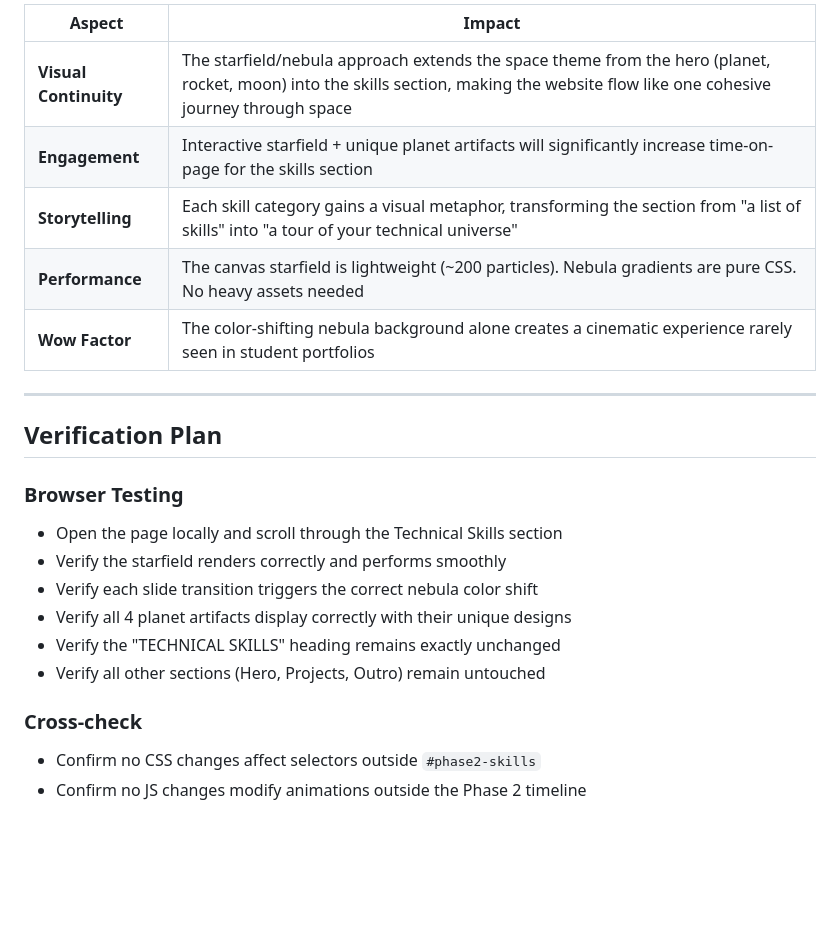
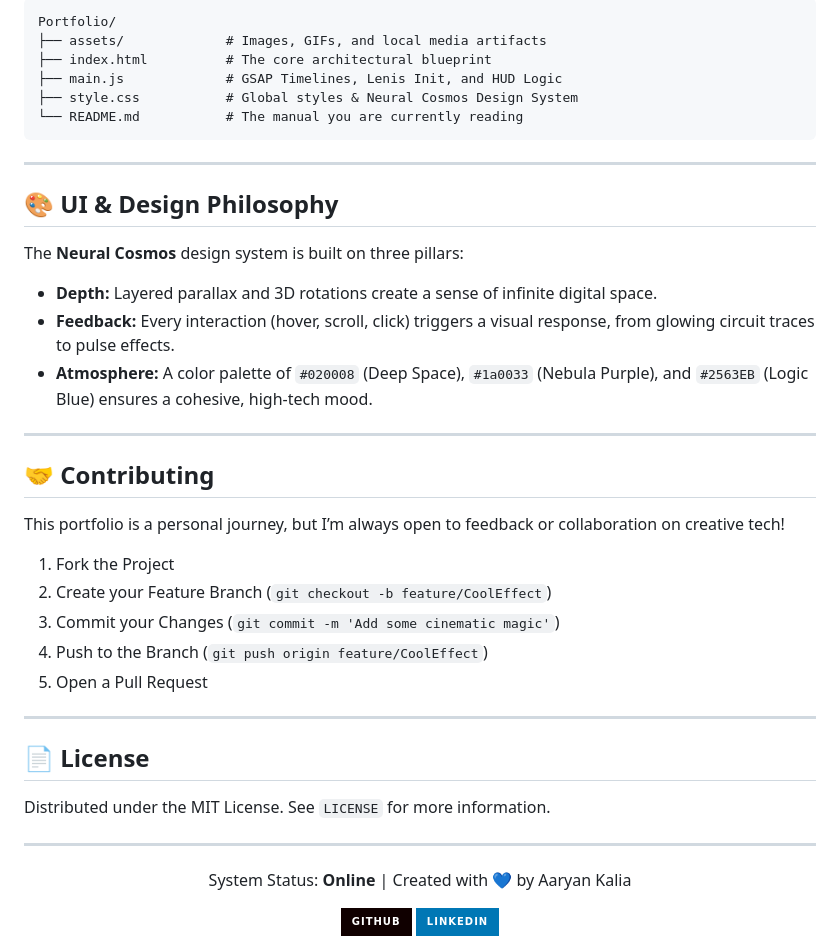
Before and after one commit to Aar2284/My_Portfolio, a Markdown page: README.md, the part around one of its changes. Drawn GitHub-style; badges without logos; blank space fills up the shorter version.

````diff
--- a/README.md
+++ b/README.md
@@ -105,24 +72,48 @@ The vibe is a clean dark cyber/space aesthetic, but the background feels **flat
 
-| Aspect | Impact |
-|--------|--------|
-| **Visual Continuity** | The starfield/nebula approach extends the space theme from the hero (planet, rocket, moon) into the skills section, making the website flow like one cohesive journey through space |
-| **Engagement** | Interactive starfield + unique planet artifacts will significantly increase time-on-page for the skills section |
-| **Storytelling** | Each skill category gains a visual metaphor, transforming the section from "a list of skills" into "a tour of your technical universe" |
-| **Performance** | The canvas starfield is lightweight (~200 particles). Nebula gradients are pure CSS. No heavy assets needed |
-| **Wow Factor** | The color-shifting nebula background alone creates a cinematic experience rarely seen in student portfolios |
+```text
+Portfolio/
+├── assets/             # Images, GIFs, and local media artifacts
+├── index.html          # The core architectural blueprint
+├── main.js             # GSAP Timelines, Lenis Init, and HUD Logic
+├── style.css           # Global styles & Neural Cosmos Design System
+└── README.md           # The manual you are currently reading
+```
 
 ---
 
-## Verification Plan
+## 🎨 UI & Design Philosophy
 
-### Browser Testing
-- Open the page locally and scroll through the Technical Skills section
-- Verify the starfield renders correctly and performs smoothly
-- Verify each slide transition triggers the correct nebula color shift
-- Verify all 4 planet artifacts display correctly with their unique designs
-- Verify the "TECHNICAL SKILLS" heading remains exactly unchanged
-- Verify all other sections (Hero, Projects, Outro) remain untouched
+The **Neural Cosmos** design system is built on three pillars:
+- **Depth:** Layered parallax and 3D rotations create a sense of infinite digital space.
+- **Feedback:** Every interaction (hover, scroll, click) triggers a visual response, from glowing circuit traces to pulse effects.
+- **Atmosphere:** A color palette of `#020008` (Deep Space), `#1a0033` (Nebula Purple), and `#2563EB` (Logic Blue) ensures a cohesive, high-tech mood.
 
-### Cross-check
-- Confirm no CSS changes affect selectors outside `#phase2-skills`
-- Confirm no JS changes modify animations outside the Phase 2 timeline
+---
+
+## 🤝 Contributing
+
+This portfolio is a personal journey, but I’m always open to feedback or collaboration on creative tech!
+
+1. Fork the Project
+2. Create your Feature Branch (`git checkout -b feature/CoolEffect`)
+3. Commit your Changes (`git commit -m 'Add some cinematic magic'`)
+4. Push to the Branch (`git push origin feature/CoolEffect`)
+5. Open a Pull Request
+
+---
+
+## 📄 License
+
+Distributed under the MIT License. See `LICENSE` for more information.
+
+---
+
+<div align="center">
+  <p>System Status: <b>Online</b> | Created with 💙 by Aaryan Kalia</p>
+  <a href="https://github.com/Aar2284">
+    <img src="https://img.shields.io/badge/GitHub-100000?style=for-the-badge&logo=github&logoColor=white" />
+  </a>
+  <a href="https://www.linkedin.com/in/aaryan-kalia/">
+    <img src="https://img.shields.io/badge/LinkedIn-0077B5?style=for-the-badge&logo=linkedin&logoColor=white" />
+  </a>
+</div>
````
Also changed, not shown: other parts of README.md (+49 -82 lines).
